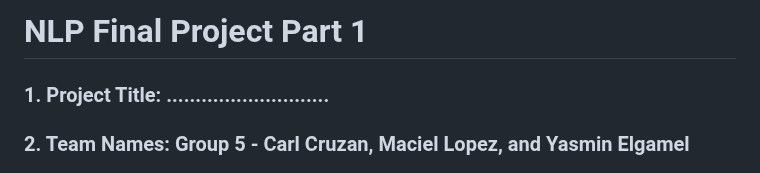
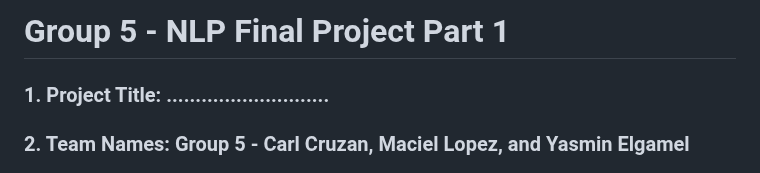
Before and after one commit to yelgamel/Fall23-NLP-Final-Project, a Markdown page: README.md, the part around the change. Rendered like a GitHub page.

```diff
--- a/README.md
+++ b/README.md
@@ -1,4 +1,4 @@
-# NLP Final Project Part 1
+# Group 5 - NLP Final Project Part 1
 
 ### 1.	Project Title:          ............................
 
```
